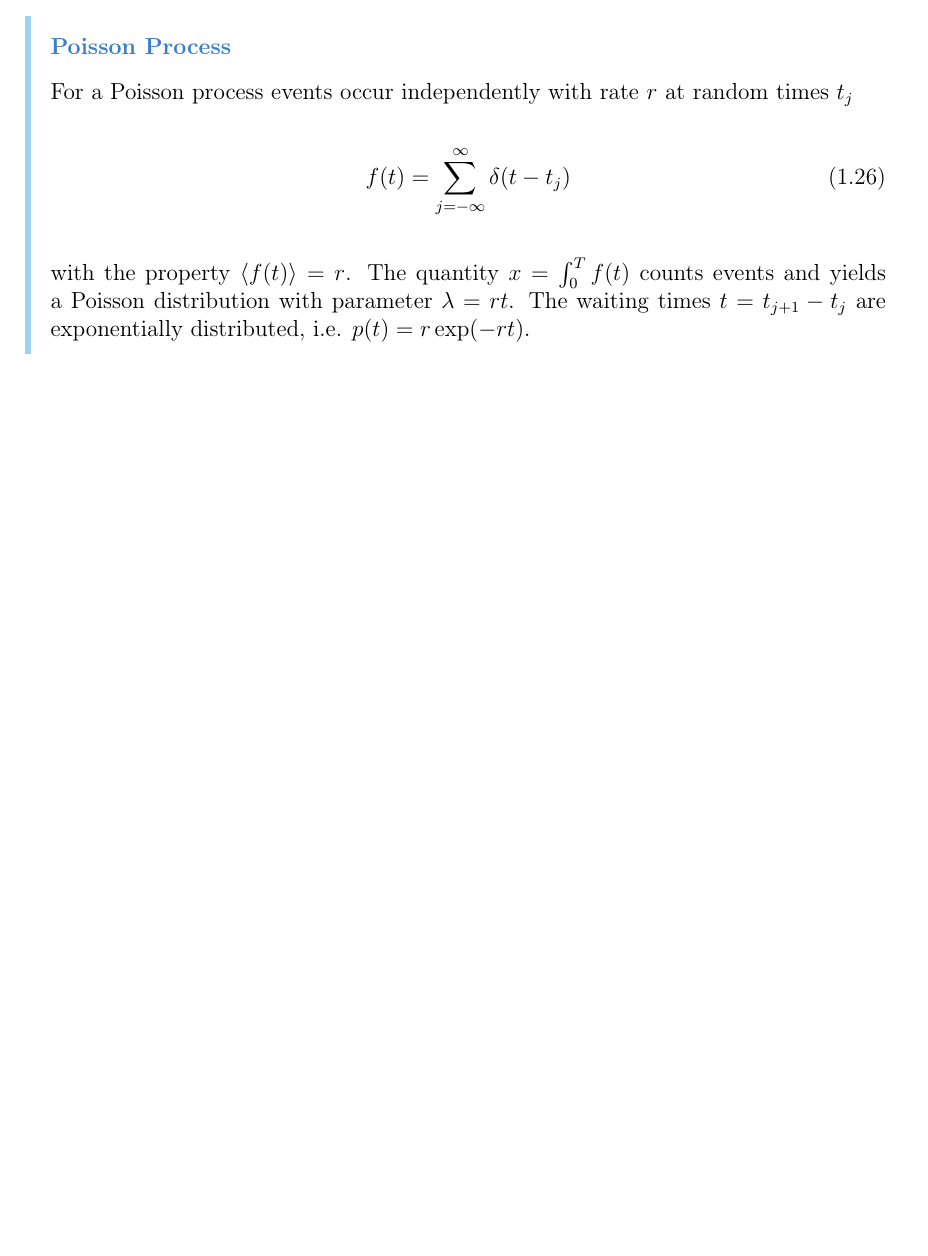
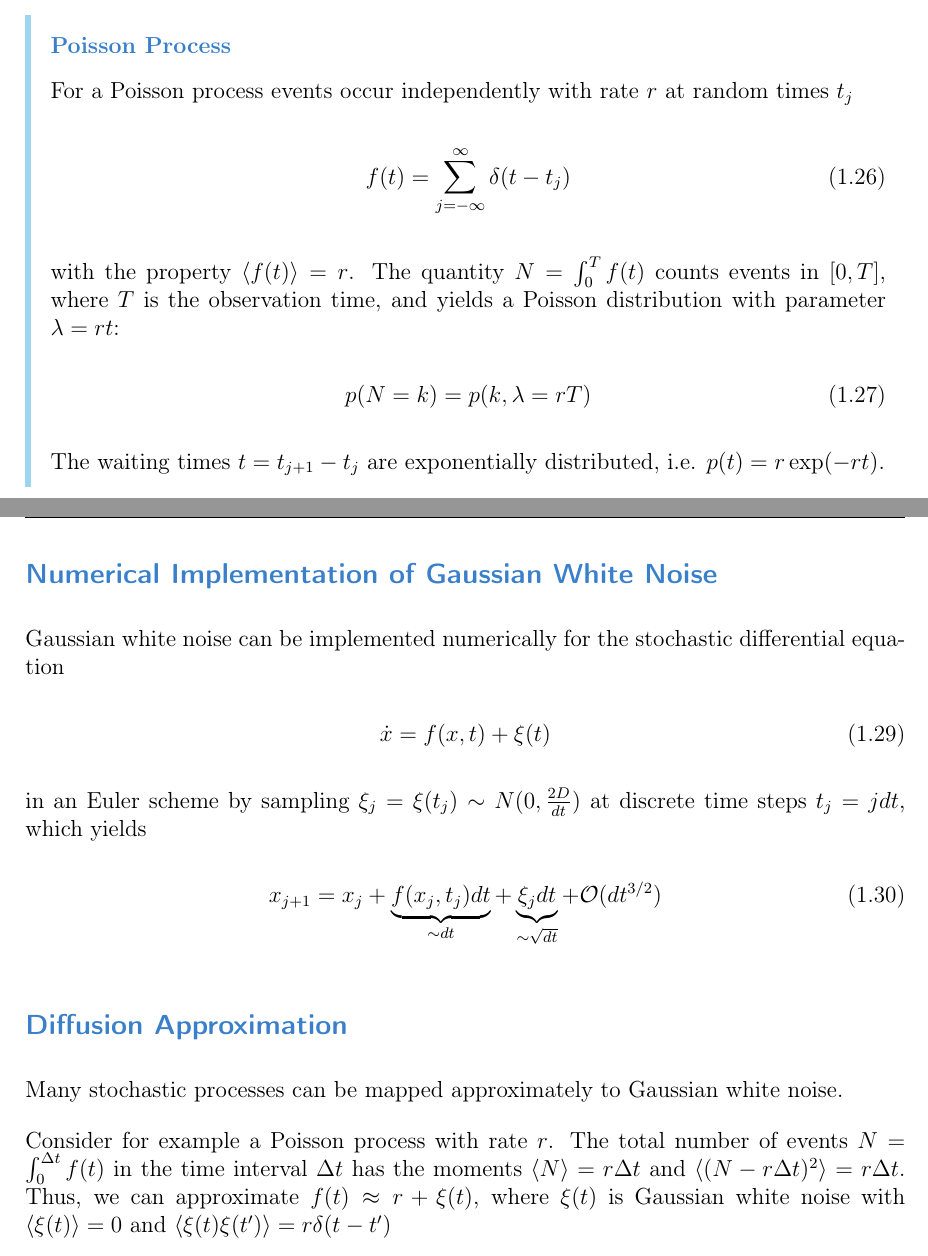
Before and after one commit to benjaminwolba/stochastic-processes, a LaTeX thesis (Lectures_Notes_Stochastic_Processes.tex): part of page 13 of 81 before the commit and two parts of pages 13 and 15 of 83 after it, the two joined at a grey line, cut so that both start at the same text, the shorter picture padded with empty space. Compiled offline with pdfLaTeX; an older LaTeX class or package is replaced by its successor.

Commit message:
Remarks on Gaussian White Noise

```diff
--- a/Lectures_Notes_Stochastic_Processes.tex
+++ b/Lectures_Notes_Stochastic_Processes.tex
@@ -367,7 +367,13 @@ A random variable takes values in a set $X$, e.g. a set of measurement outcomes,
 	f(t) = \sum_{j = -\infty}^{\infty}{\delta(t-t_j)}
 	\end{equation}
 	%
-	with the property $\expval{f(t)} = r$. The quantity $x = \int_0^T f(t) $ counts events and yields a Poisson distribution with parameter $\lambda = rt$. The waiting times $t = t_{j+1} - t_j$ are exponentially distributed, i.e. $p(t) = r \exp(-rt)$.
+	with the property $\expval{f(t)} = r$. The quantity $N = \int_0^T f(t) $ counts events  in $[0,T]$, where $T$ is the observation time, and yields a Poisson distribution with parameter $\lambda = rt$:
+	%
+	\begin{equation}
+		p(N=k) = p(k, \lambda = r T)
+	\end{equation}
+	%
+	The waiting times $t = t_{j+1} - t_j$ are exponentially distributed, i.e. $p(t) = r \exp(-rt)$.
 \end{theorem}
 %
 The last property can be proven by taking a look at the CDF, for which we have
@@ -412,6 +419,28 @@ so that
 
 For the example of Brownian motion, which we will consider in the next chapter, Gaussian white noise can be considered an idealization of the random thermal force due to collisions of a colloid with solvent molecules (in the limit of vanishing correlation time $\tau \to 0$).
 
+
+\subsection*{Numerical Implementation of Gaussian White Noise}
+
+%TODO: make this part where more appropriate
+Gaussian white noise can be implemented numerically for the stochastic differential equation
+%
+\begin{equation}
+	\dot{x} = f(x,t) + \xi(t)
+\end{equation}
+%
+in an Euler scheme by sampling $\xi_j = \xi(t_j) \sim N(0, \frac{2D}{dt})$ at discrete time steps $t_j = j dt$, which yields
+%
+\begin{equation}
+	x_{j+1} = x_j + \underbrace{f(x_j, t_j) dt}_{\sim dt} + \underbrace{\xi_j dt}_{\sim \sqrt{dt}} + \O{dt^{3/2}}
+\end{equation}
+%
+
+\subsection*{Diffusion Approximation}
+
+Many stochastic processes can be mapped approximately to Gaussian white noise.
+
+Consider for example a Poisson process with rate $r$. The total number of events $N = \int_0^{\Delta t} f(t)$ in the time interval $\Delta t$ has the moments $\langle N \rangle = r \Delta t$ and $\langle (N - r \Delta t)^2 \rangle = r \Delta t$. Thus, we can approximate $f(t) \approx r + \xi(t)$, where $\xi(t)$ is Gaussian white noise with $\expval{\xi(t)} = 0$ and $\expval{\xi(t) \xi(t')} = r \delta(t-t^\prime)$
 
 \chapter{Diffusion \& Random Walk}
 
```
Also changed, not shown: Lectures_Notes_Stochastic_Processes.tex (3 more changed lines).
